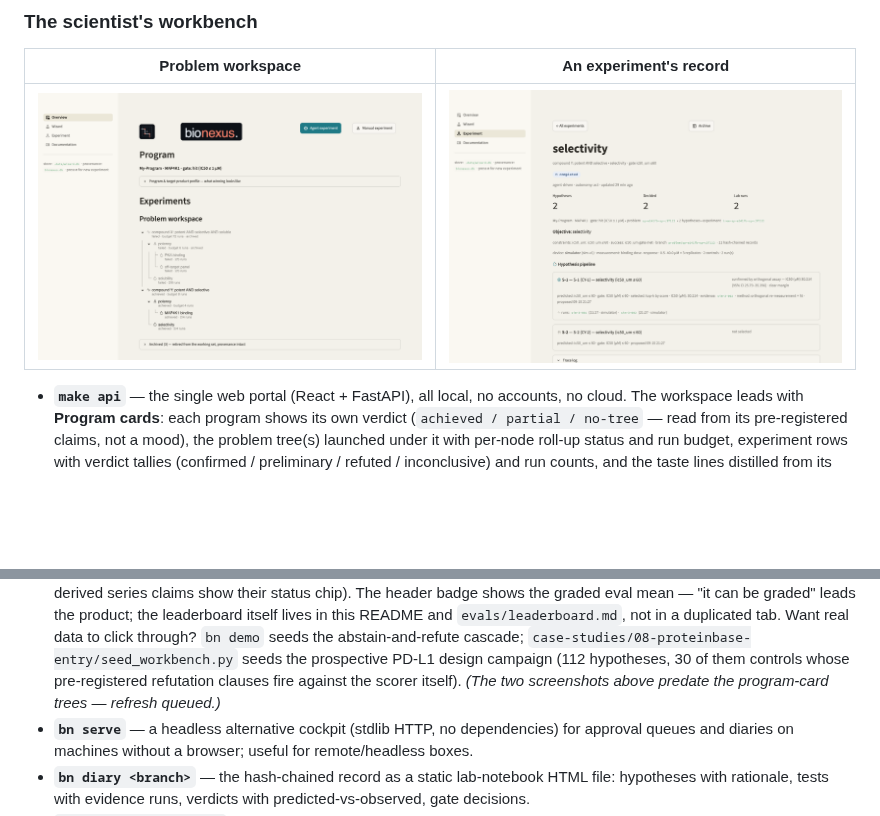
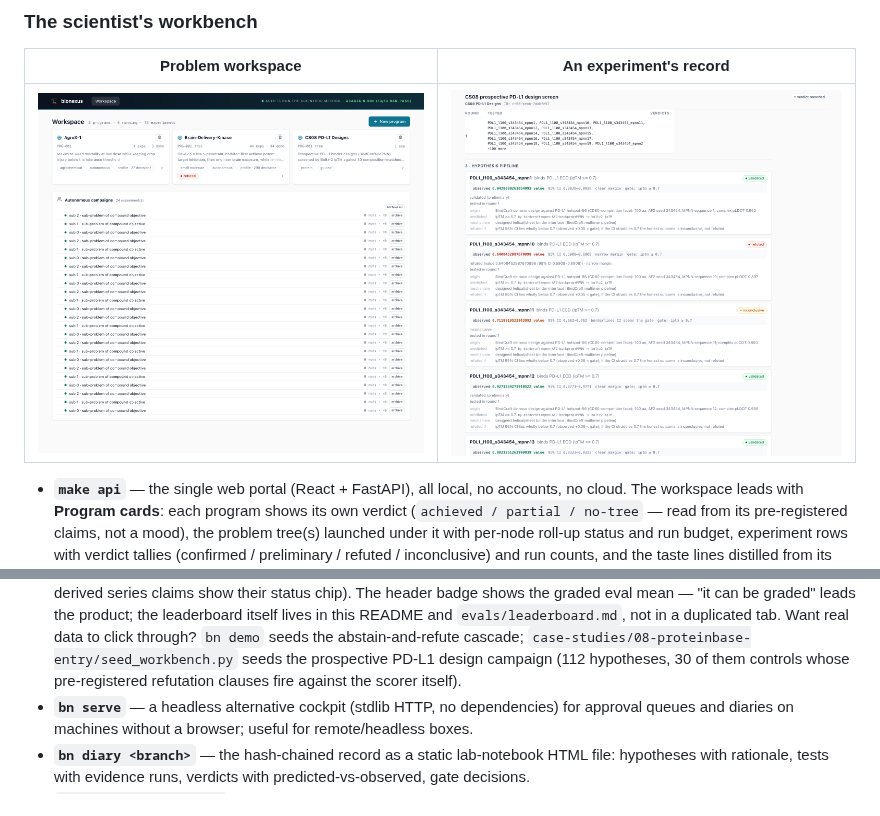
Before and after one commit to rbalachandar/bionexus, a Markdown page: README.md, 2 parts joined by grey strips. Rendered like a GitHub page; pictures changed too: assets/screenshots/experiment.png, assets/screenshots/workspace.png; blank space fills up the shorter version.

Commit message:
docs(screenshots): refresh workbench captures for the current UI (program cards, CI-on-gate hypothesis cards)

```diff
--- a/README.md
+++ b/README.md
@@ -409,8 +409,6 @@ decisions, submissions, verdicts — lands in the hash-chained provenance store;
   cascade; `case-studies/08-proteinbase-entry/seed_workbench.py` seeds the
   prospective PD-L1 design campaign (112 hypotheses, 30 of them controls
   whose pre-registered refutation clauses fire against the scorer itself).
-  *(The two screenshots above predate the program-card trees — refresh
-  queued.)*
 - **`bn serve`** — a headless alternative cockpit (stdlib HTTP, no
   dependencies) for approval queues and diaries on machines without a
   browser; useful for remote/headless boxes.
```
